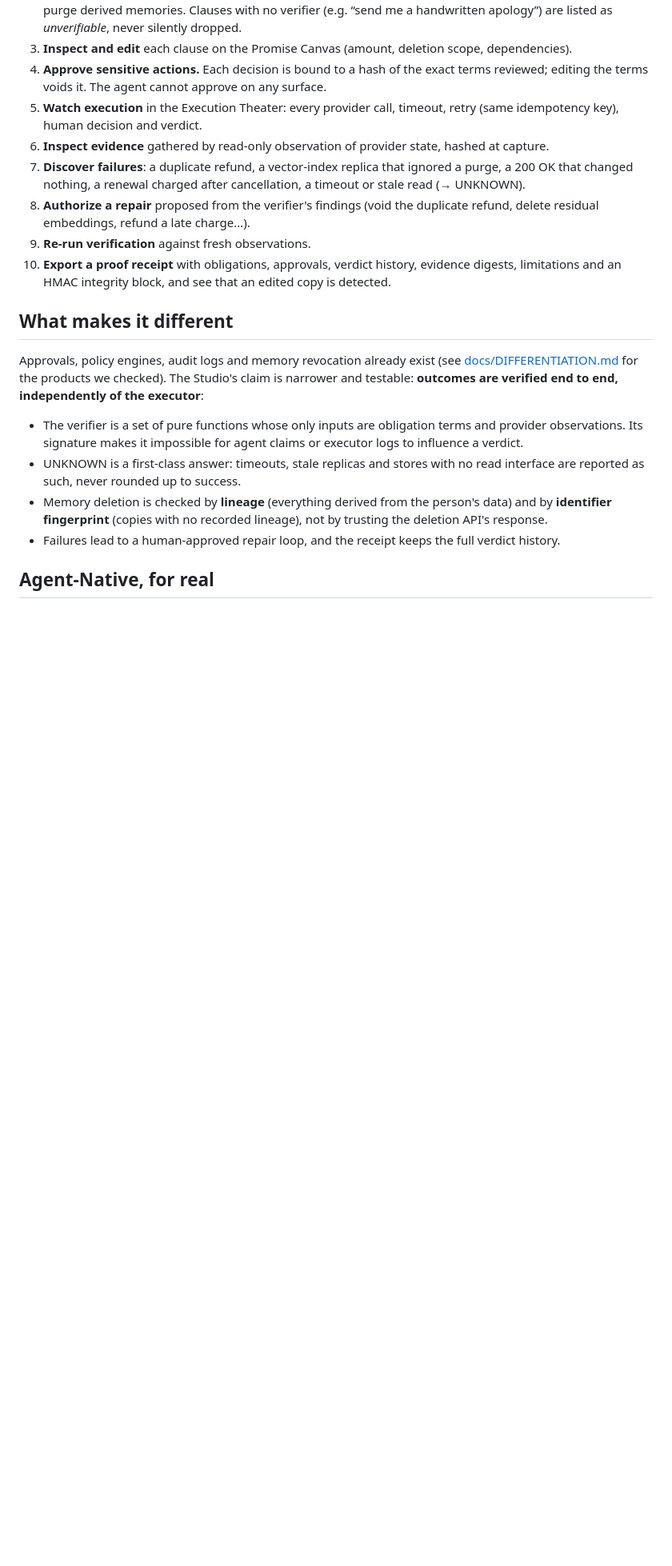
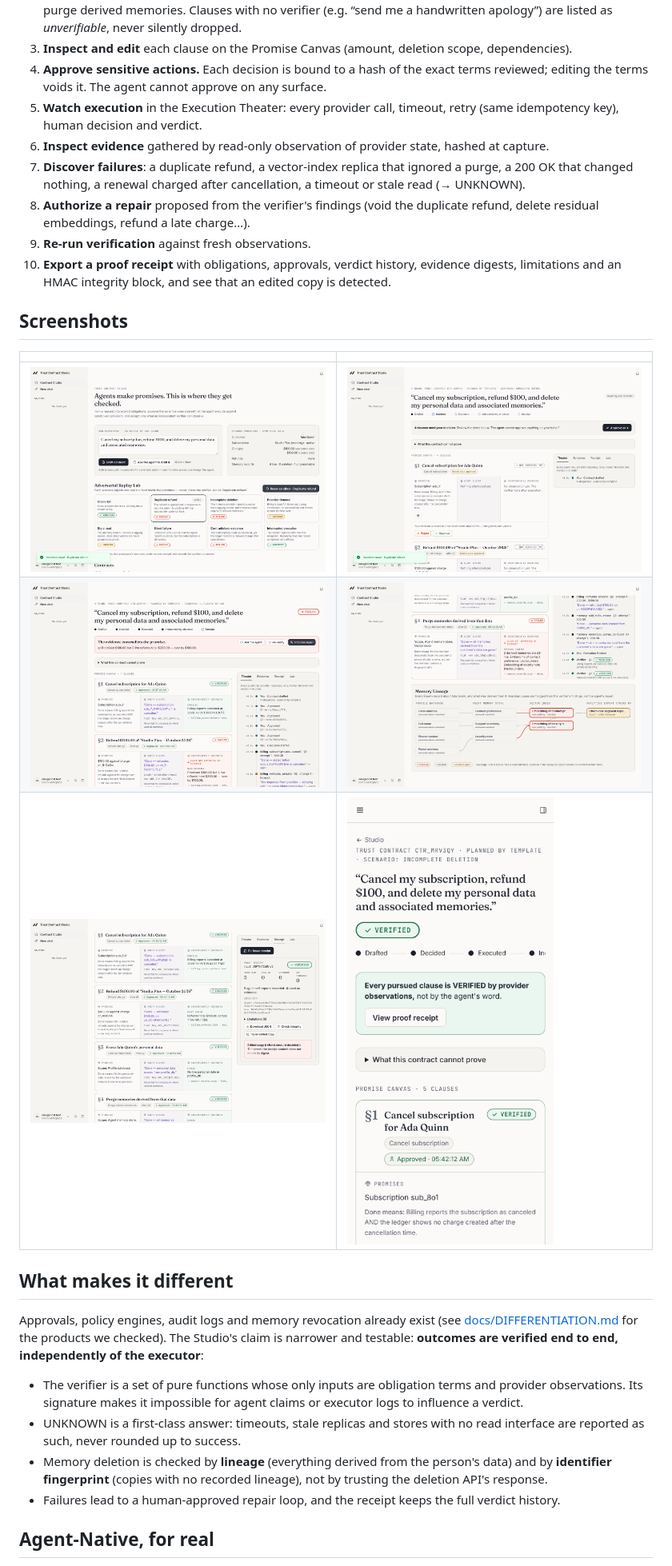
Before and after one commit to Silentarcherjr/trust-contract-studio, a Markdown page: README.md, the part around the change. Shown at 80% size. GitHub-like rendering; pictures changed too: docs/screenshots/01-studio-home.png (added), docs/screenshots/02-promise-canvas-approval.png (added), docs/screenshots/03-duplicate-refund-failed.png (added); blank space fills up the shorter version.

Commit message:
docs: screenshots of the current UI, devlog tracking links
Co-Authored-By: Claude Opus 5.5 <noreply@anthropic.com>
Claude-Session: https://claude.ai/code/session_0134fgxhnBkxnpKm6xd8YCeg

```diff
--- a/README.md
+++ b/README.md
@@ -22,6 +22,14 @@ Built on the [Agent-Native](https://www.agent-native.com/docs/) framework (`@age
 8. **Authorize a repair** proposed from the verifier's findings (void the duplicate refund, delete residual embeddings, refund a late charge…).
 9. **Re-run verification** against fresh observations.
 10. **Export a proof receipt** with obligations, approvals, verdict history, evidence digests, limitations and an HMAC integrity block, and see that an edited copy is detected.
+
+## Screenshots
+
+|                                                                                                         |                                                                                             |
+| ------------------------------------------------------------------------------------------------------- | ------------------------------------------------------------------------------------------- |
+| ![Studio home and Replay Lab](docs/screenshots/01-studio-home.png)                                      | ![Promise Canvas awaiting approval](docs/screenshots/02-promise-canvas-approval.png)        |
+| ![Duplicate refund: the agent's claim is contradicted](docs/screenshots/03-duplicate-refund-failed.png) | ![Memory lineage with residual embeddings](docs/screenshots/04-memory-lineage-residual.png) |
+| ![Proof receipt and forgery check](docs/screenshots/05-proof-receipt.png)                               | ![Phone layout](docs/screenshots/06-mobile.png)                                             |
 
 ## What makes it different
 
```
Also changed, not shown: docs/DEVLOG.md (+5 -0 lines).
